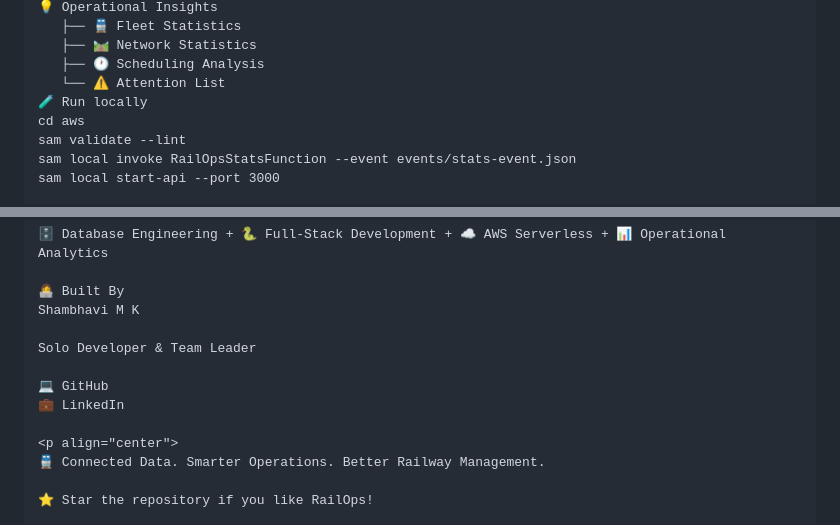
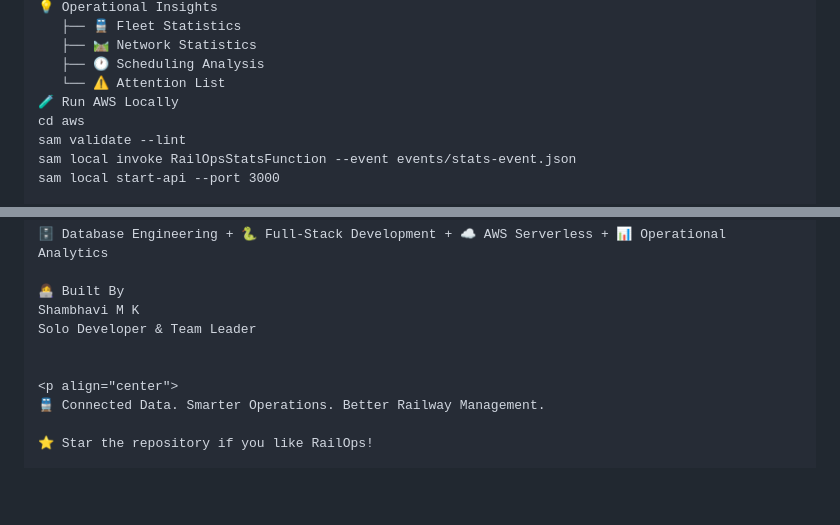
Before and after one commit to ShambhaviCode/RailOps-Enterprise-DBMS-Hackathon, a Markdown page: README.md, 2 parts joined by grey strips. GitHub-like rendering; blank space fills up the shorter version.

```diff
--- a/README.md
+++ b/README.md
@@ -66,7 +67,7 @@ RailOps includes an **AWS Lambda** operational-insights component built with **A
    ├── 🛤️ Network Statistics
    ├── 🕐 Scheduling Analysis
    └── ⚠️ Attention List
-🧪 Run locally
+🧪 Run AWS Locally
 cd aws
 sam validate --lint
 sam local invoke RailOpsStatsFunction --event events/stats-event.json
@@ -125,11 +139,8 @@ Built as a solo project for the WeMakeDevs × AWS First Commit Hackathon under t
 
 👩‍💻 Built By
 Shambhavi M K
-
 Solo Developer & Team Leader
 
-💻 GitHub
-💼 LinkedIn
 
 <p align="center">
 🚆 Connected Data. Smarter Operations. Better Railway Management.
```
Also changed, not shown: other parts of README.md (+23 -9 lines).
